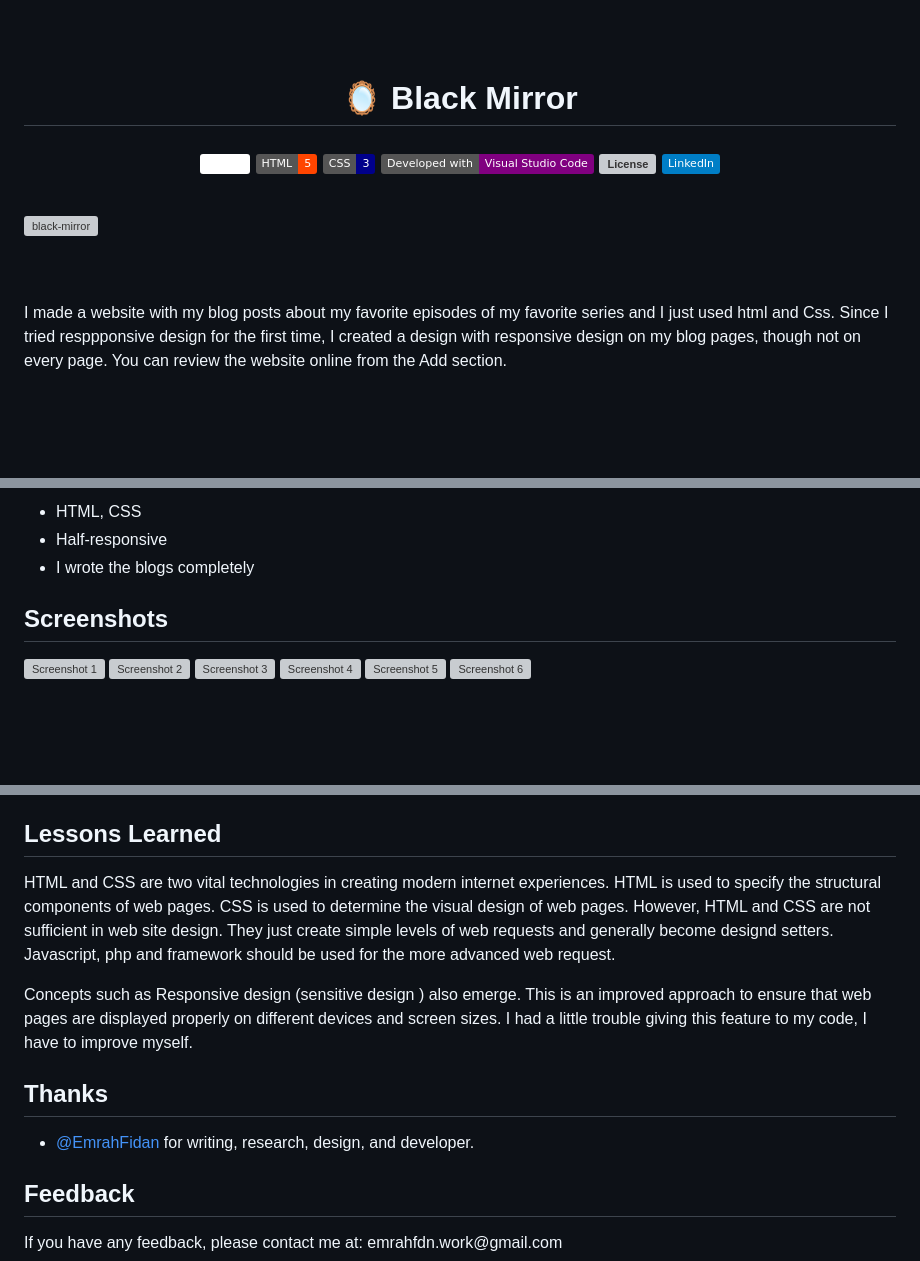
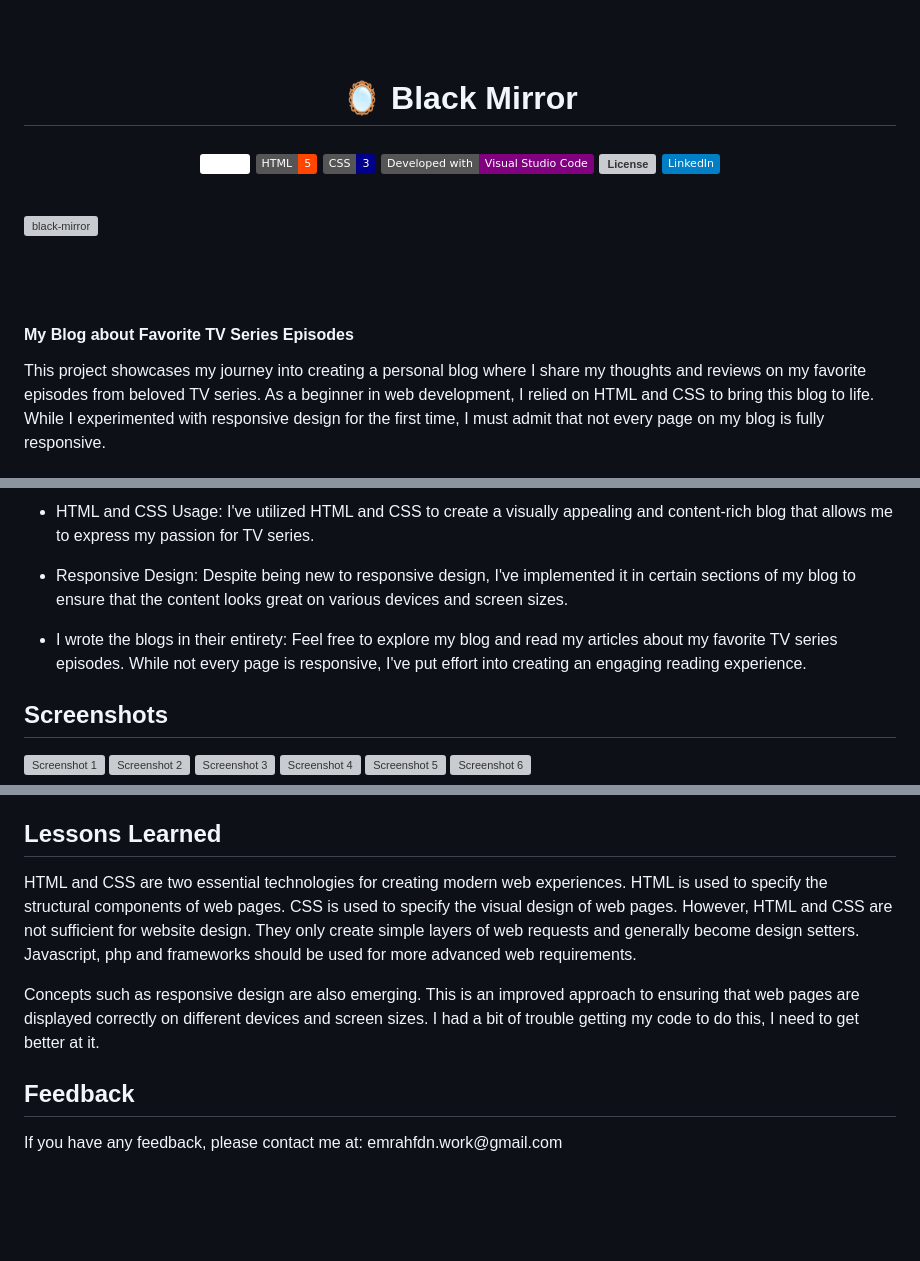
Before and after one commit to EmrahFidan/blackMirrrorBlog, a Markdown page: readme.md, 3 parts joined by grey strips. Drawn GitHub-style; badges without logos; blank space fills up the shorter version; grey boxes are pictures that could not be loaded.

```diff
--- a/readme.md
+++ b/readme.md
@@ -1,3 +1,5 @@
+
+
 <h1 align="center">
 <br>
 🪞 Black Mirror
@@ -32,6 +34,7 @@
 <br>
 <br>
 
-I made a website with my blog posts about my favorite episodes of my favorite series and I just used html and Css. Since I tried resppponsive design for the first time, I created a design with responsive design on my blog pages, though not on every page. You can review the website online from the Add section.
+#### My Blog about Favorite TV Series Episodes
 
+This project showcases my journey into creating a personal blog where I share my thoughts and reviews on my favorite episodes from beloved TV series. As a beginner in web development, I relied on HTML and CSS to bring this blog to life. While I experimented with responsive design for the first time, I must admit that not every page on my blog is fully responsive.
 
@@ -39,7 +42,9 @@ I made a website with my blog posts about my favorite episodes of my favorite se
 
-- HTML, CSS
-- Half-responsive
-- I wrote the blogs completely
+- HTML and CSS Usage: I've utilized HTML and CSS to create a visually appealing and content-rich blog that allows me to express my passion for TV series.
+
+- Responsive Design: Despite being new to responsive design, I've implemented it in certain sections of my blog to ensure that the content looks great on various devices and screen sizes.
+
+- I wrote the blogs in their entirety: Feel free to explore my blog and read my articles about my favorite TV series episodes. While not every page is responsive, I've put effort into creating an engaging reading experience.
 
 
 
@@ -72,14 +77,9 @@ I made a website with my blog posts about my favorite episodes of my favorite se
 
 <h2 style="color: #0081a7;"> Lessons Learned </h2>
 
-HTML and CSS are two vital technologies in creating modern internet experiences. HTML is used to specify the structural components of web pages. CSS is used to determine the visual design of web pages. However, HTML and CSS are not sufficient in web site design. They just create simple levels of web requests and generally become designd setters. Javascript, php and framework should be used for the more advanced web request.
+HTML and CSS are two essential technologies for creating modern web experiences. HTML is used to specify the structural components of web pages. CSS is used to specify the visual design of web pages. However, HTML and CSS are not sufficient for website design. They only create simple layers of web requests and generally become design setters. Javascript, php and frameworks should be used for more advanced web requirements.
 
-Concepts such as Responsive design (sensitive design ) also emerge. This is an improved approach to ensure that web pages are displayed properly on different devices and screen sizes. I had a little trouble giving this feature to my code, I have to improve myself.
-
-<h2 style="color: #0081a7;"> Thanks </h2>
-
-- [@EmrahFidan](https://github.com/EmrahFidan) for writing, research, design, and developer.
-
+Concepts such as responsive design are also emerging. This is an improved approach to ensuring that web pages are displayed correctly on different devices and screen sizes. I had a bit of trouble getting my code to do this, I need to get better at it.
 
 
 <h2 style="color: #0081a7;"> Feedback </h2>
```
Also changed, not shown: other parts of readme.md (+1 -1 lines).
